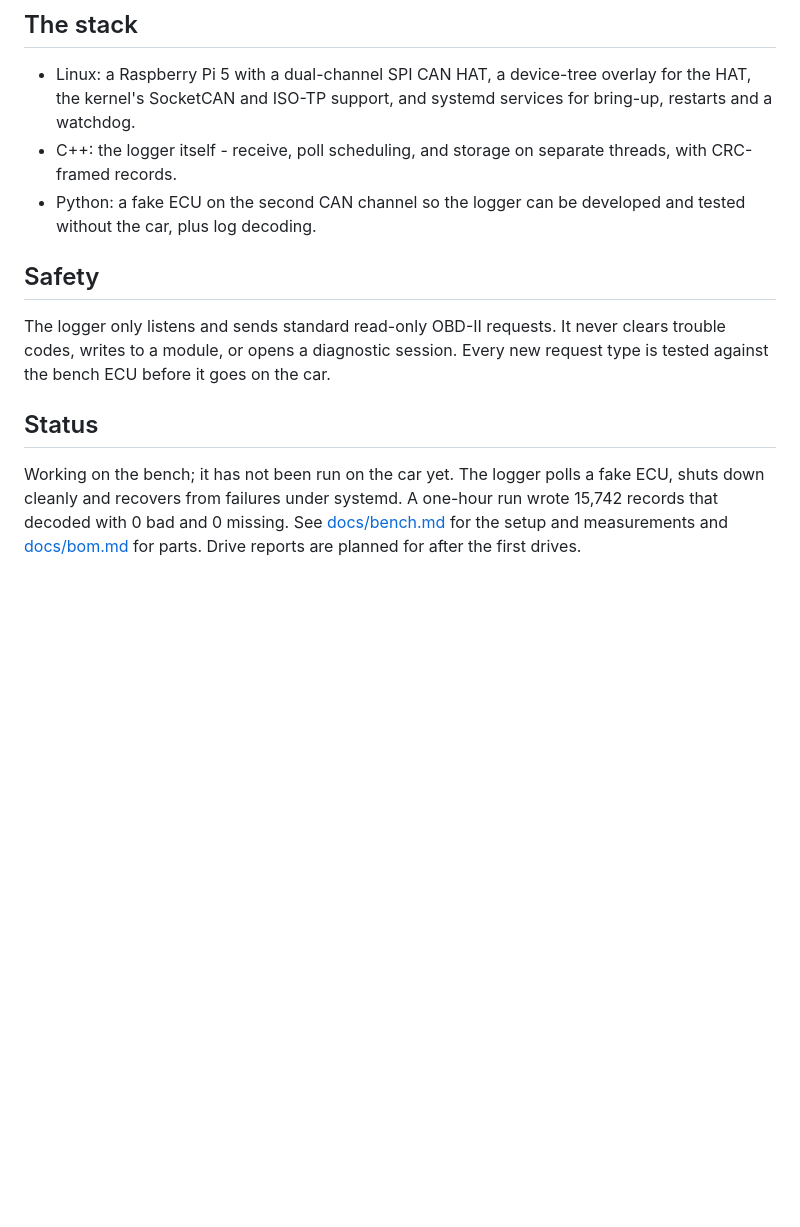
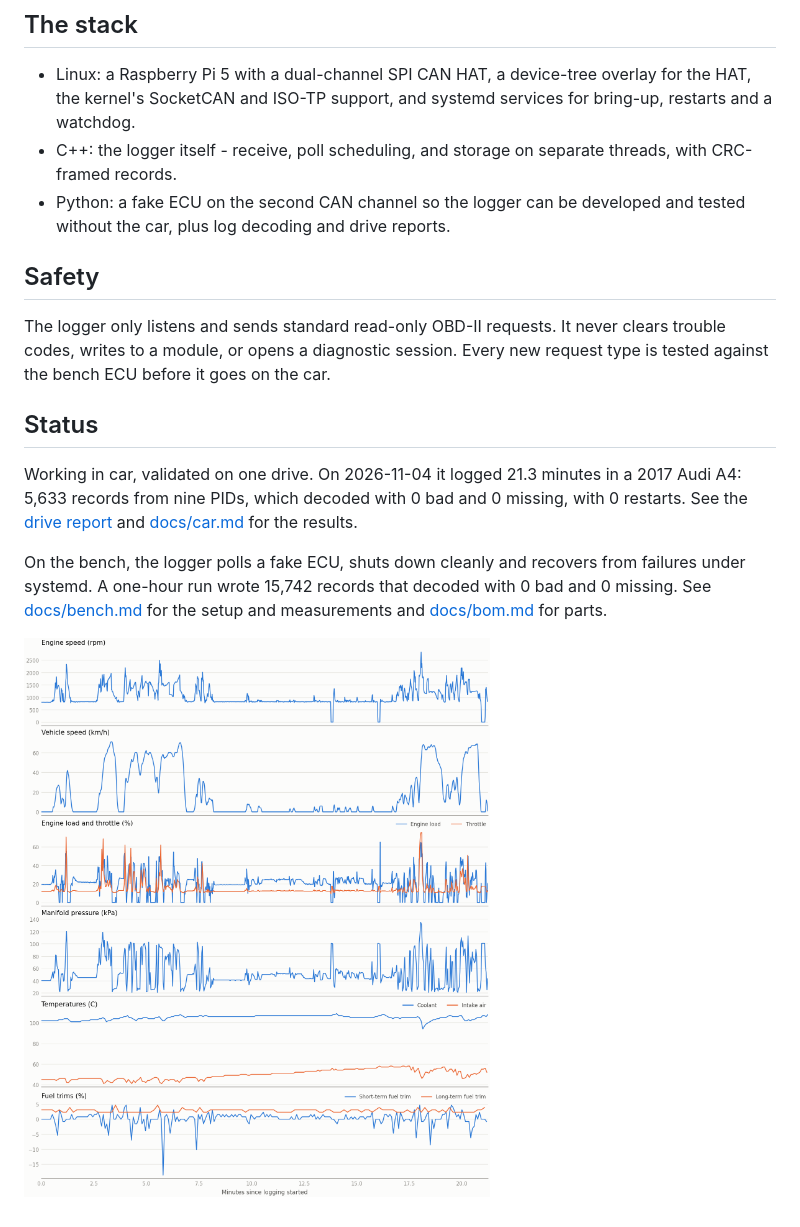
Before and after one commit to keatsane/can-logger, a Markdown page: README.md, the part around the change. GitHub-like rendering; pictures changed too: docs/drive/drive.png (added); blank space fills up the shorter version.

Commit message:
docs(car): add the drive log, report and results

```diff
--- a/README.md
+++ b/README.md
@@ -5,10 +5,14 @@ An embedded Linux data logger for a car's diagnostic CAN bus. A small Linux boar
 ## The stack
 - Linux: a Raspberry Pi 5 with a dual-channel SPI CAN HAT, a device-tree overlay for the HAT, the kernel's SocketCAN and ISO-TP support, and systemd services for bring-up, restarts and a watchdog.
 - C++: the logger itself - receive, poll scheduling, and storage on separate threads, with CRC-framed records.
-- Python: a fake ECU on the second CAN channel so the logger can be developed and tested without the car, plus log decoding.
+- Python: a fake ECU on the second CAN channel so the logger can be developed and tested without the car, plus log decoding and drive reports.
 
 ## Safety
 The logger only listens and sends standard read-only OBD-II requests. It never clears trouble codes, writes to a module, or opens a diagnostic session. Every new request type is tested against the bench ECU before it goes on the car.
 
 ## Status
-Working on the bench; it has not been run on the car yet. The logger polls a fake ECU, shuts down cleanly and recovers from failures under systemd. A one-hour run wrote 15,742 records that decoded with 0 bad and 0 missing. See [docs/bench.md](docs/bench.md) for the setup and measurements and [docs/bom.md](docs/bom.md) for parts. Drive reports are planned for after the first drives.
+Working in car, validated on one drive. On 2026-11-04 it logged 21.3 minutes in a 2017 Audi A4: 5,633 records from nine PIDs, which decoded with 0 bad and 0 missing, with 0 restarts. See the [drive report](docs/drive/report.md) and [docs/car.md](docs/car.md) for the results.
+
+On the bench, the logger polls a fake ECU, shuts down cleanly and recovers from failures under systemd. A one-hour run wrote 15,742 records that decoded with 0 bad and 0 missing. See [docs/bench.md](docs/bench.md) for the setup and measurements and [docs/bom.md](docs/bom.md) for parts.
+
+![Plots from the drive](docs/drive/drive.png)
```
Also changed, not shown: docs/bom.md (+2 -0 lines), docs/car.md (added, +47 -0 lines), docs/drive/report.md (added, +26 -0 lines), 3 other files.
